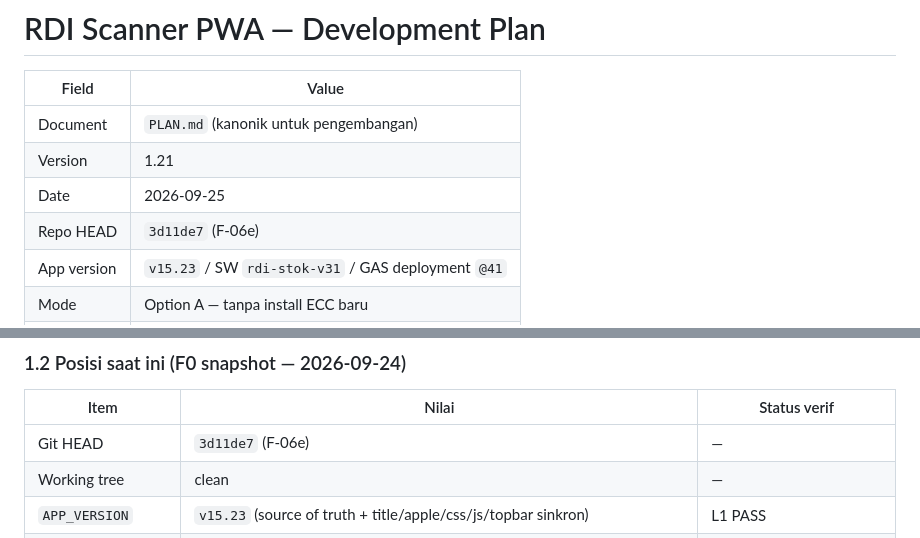
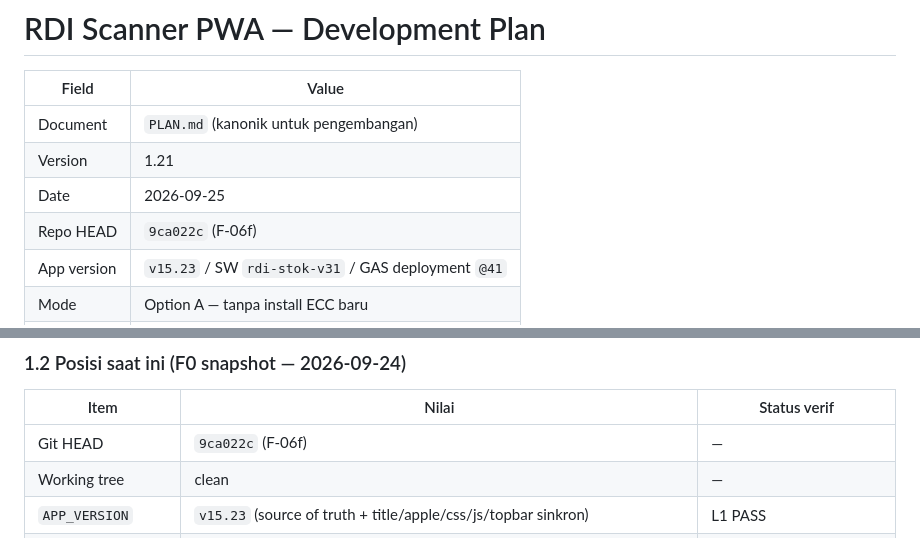
Before and after one commit to wahyuar0709-web/rdi-scanner-pwa, a Markdown page: PLAN.md, 2 parts joined by grey strips. Drawn GitHub-style.

Commit message:
PLAN: update HEAD to 9ca022c (F-06f)

```diff
--- a/PLAN.md
+++ b/PLAN.md
@@ -5,7 +5,7 @@
 | Document | `PLAN.md` (kanonik untuk pengembangan) |
 | Version | 1.21 |
 | Date | 2026-09-25 |
-| Repo HEAD | `3d11de7` (F-06e) |
+| Repo HEAD | `9ca022c` (F-06f) |
 | App version | `v15.23` / SW `rdi-stok-v31` / GAS deployment `@41` |
 | Mode | Option A — tanpa install ECC baru |
 | Governance | `AGENTS.md` (protected files, L1–L5, approval) |
@@ -45,7 +45,7 @@ Google Sheets (Master_Item, Transaksi_Log, Stok_Saldo, Stok_Per_Rak, …)
 
 | Item | Nilai | Status verif |
 |------|-------|--------------|
-| Git HEAD | `3d11de7` (F-06e) | — |
+| Git HEAD | `9ca022c` (F-06f) | — |
 | Working tree | clean | — |
 | `APP_VERSION` | `v15.23` (source of truth + title/apple/css/js/topbar sinkron) | L1 PASS |
 | `APP_BUILD_DATE` | `2026-09-24` | L1 |
```
